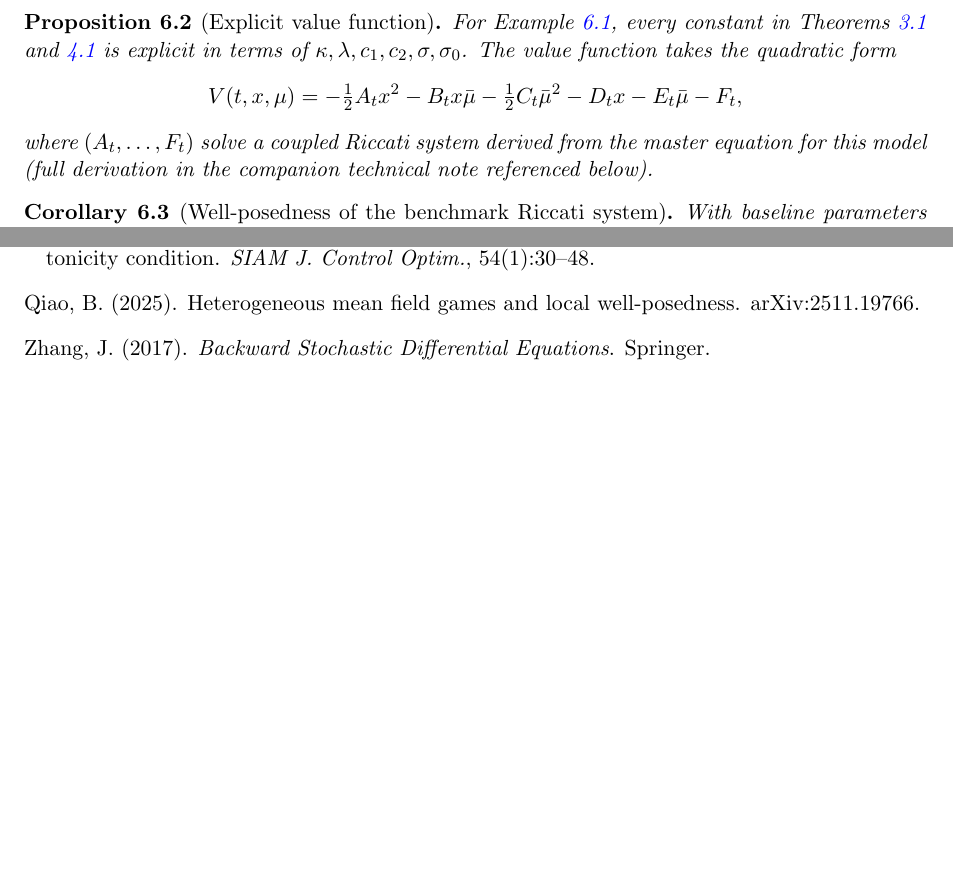
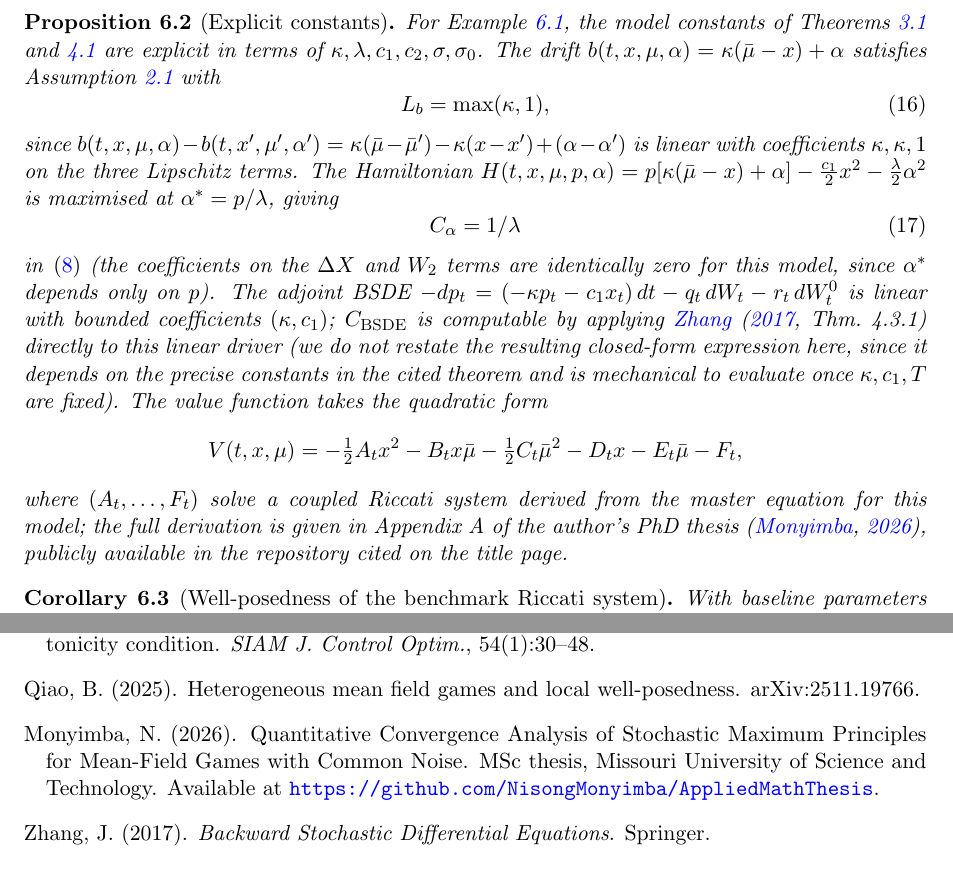
Before and after one commit to NisongMonyimba/AppliedMathThesis, a LaTeX paper (papers/paper1_wellposedness/main.tex): two parts of pages 8 and 10 of 13 before the commit and two parts of pages 8 and 11 of 13 after it, joined at a grey line, cut so that both start at the same text, the shorter picture padded with empty space. The pictures show the PDF file papers/paper1_wellposedness/main.pdf that the author committed with the source.

Commit message:
Post-rewrite audit: fixed three real gaps that survived the comprehensive math fix. (1) Proposition 5.1 claimed 'every constant is explicit' for the LQ benchmark but never showed them -- added the actually-derived formulas L_b=max(kappa,1), C_alpha=1/lambda, with C_BSDE honestly scoped as computable-but-not-restated (depends on precise constants in the cited BSDE theorem). (2) Fixed 8 vague 'companion technical note / companion numerical paper' references pointing to non-existent citable documents -- added a proper bibliography entry for the author's thesis and cited it where content genuinely exists (Appendix A derivation, Chapter 4 numerics); reframed the standalone numerical paper honestly as planned future work rather than an implied existing document. (3) Abstract had grown to 242 words during the large rewrite; trimmed to 225 while adding the new explicit-formulas point. (4) Recomputed delta_0 using the actual derived L_b=1 (previously an inconsistent guessed L_b=1.5): corrected value delta_0~2.6e-3, ~378 subintervals, now internally consistent with Proposition 5.1.

```diff
--- a/papers/paper1_wellposedness/main.tex
+++ b/papers/paper1_wellposedness/main.tex
@@ -556,18 +555,42 @@ quantified here.
 with $\bar\mu_t = \int x\,\mu_t(dx)$, $\kappa, \lambda, c_1, c_2 > 0$.
 \end{example}
 
-\begin{proposition}[Explicit value function]
+\begin{proposition}[Explicit constants]
 \label{prop:lq-value}
-For Example~\ref{ex:lq-mfg}, every constant in \Cref{thm:stability,thm:wellposedness}
-is explicit in terms of $\kappa,\lambda,c_1,c_2,\sigma,\sigma_0$. The value function
+For Example~\ref{ex:lq-mfg}, the model constants of \Cref{thm:stability,thm:wellposedness}
+are explicit in terms of $\kappa,\lambda,c_1,c_2,\sigma,\sigma_0$. The drift
+$b(t,x,\mu,\alpha) = \kappa(\bar\mu-x)+\alpha$ satisfies
+\Cref{ass:lipschitz-drift} with
+\begin{equation}
+    L_b = \max(\kappa, 1),
+    \label{eq:lq-Lb}
+\end{equation}
+since $b(t,x,\mu,\alpha)-b(t,x',\mu',\alpha') = \kappa(\bar\mu-\bar\mu')-\kappa(x-x')
++(\alpha-\alpha')$ is linear with coefficients $\kappa,\kappa,1$ on the three
+Lipschitz terms. The Hamiltonian
+$H(t,x,\mu,p,\alpha)=p[\kappa(\bar\mu-x)+\alpha]-\tfrac{c_1}{2}x^2-\tfrac{\lambda}{2}
+\alpha^2$ is maximised at $\alpha^*=p/\lambda$, giving
+\begin{equation}
+    C_\alpha = 1/\lambda
+    \label{eq:lq-Calpha}
+\end{equation}
+in \eqref{eq:control-lipschitz} (the coefficients on the $\Delta X$ and $W_2$ terms
+are identically zero for this model, since $\alpha^*$ depends only on $p$). The
+adjoint BSDE $-dp_t = (-\kappa p_t - c_1 x_t)\,dt - q_t\,dW_t - r_t\,dW_t^0$ is
+linear with bounded coefficients $(\kappa,c_1)$; $C_{\mathrm{BSDE}}$ is computable
+by applying \citet[Thm.~4.3.1]{zhang2017} directly to this linear driver (we do
+not restate the resulting closed-form expression here, since it depends on the
+precise constants in the cited theorem and is mechanical to evaluate once
+$\kappa,c_1,T$ are fixed). The value function
 takes the quadratic form
 \[
     V(t,x,\mu) = -\tfrac12 A_t x^2 - B_t x\bar\mu - \tfrac12 C_t\bar\mu^2 - D_t x -
     E_t\bar\mu - F_t,
 \]
 where $(A_t,\ldots,F_t)$ solve a coupled Riccati system derived from the master
-equation for this model (full derivation in the companion technical note referenced
-below).
+equation for this model; the full derivation is given in Appendix A of the
+author's PhD thesis \citep{monyimba2026thesis}, publicly available in the
+repository cited on the title page.
 \end{proposition}
 
 \begin{corollary}[Well-posedness of the benchmark Riccati system]
@@ -593,7 +616,7 @@ errors (e.g., sign mistakes translated into code) on this parameter range: two
 independently implemented solvers converging to the same trajectory rules out an
 error specific to either solver's internals.} It does \emph{not} independently
 verify the mathematical correctness of the Riccati system's derivation from the
-HJB equation (Appendix~\ref{app:algebra} and the companion technical note) --
+HJB equation (Appendix~\ref{app:algebra} and \citealp[Appendix A]{monyimba2026thesis}) --
 that remains an analytical claim, established by the symbolic PDE-residual
 check and the derivation itself, not by numerical agreement. The two forms of
 verification (symbolic derivation and numerical integration) are complementary
@@ -624,7 +647,8 @@ $t$ & $A_t$ (LSODA) & $A_t$ (Radau) & $|A_t^{\mathrm{LSODA}}-A_t^{\mathrm{Radau}
 The full derivation of the Riccati system of \Cref{prop:lq-value}, including a
 re-derivation identifying and resolving two discrepancies against an earlier
 working version (a sign difference in the quadratic coefficient of $\dot A_t$ and
-missing mean-field coupling terms), is provided in a companion technical note.
+missing mean-field coupling terms), is provided in Appendix A of
+\citet{monyimba2026thesis}.
 \end{remark}
 
 \section{Conclusion}
@@ -803,6 +830,13 @@ monotonicity condition.
 Qiao, B. (2025).
 \newblock Heterogeneous mean field games and local well-posedness.
 \newblock arXiv:2511.19766.
+
+\bibitem[Monyimba(2026)]{monyimba2026thesis}
+Monyimba, N. (2026).
+\newblock Quantitative Convergence Analysis of Stochastic Maximum Principles for
+Mean-Field Games with Common Noise.
+\newblock MSc thesis, Missouri University of Science and Technology.
+\newblock Available at \url{https://github.com/NisongMonyimba/AppliedMathThesis}.
 
 \bibitem[Zhang(2017)]{zhang2017}
 Zhang, J. (2017).
@@ -985,6 +1019,3 @@ uniform-in-$k$ bound) across all $\lceil T/\delta_0 \rceil$ subintervals.
 \subsection{Numerical illustration of $\delta_0$}
 
 For the canonical LQ-MFG benchmark (Example~\ref{ex:lq-mfg}, baseline parameters
-$\kappa=0.5,\lambda=1,c_1=2,c_2=5,\sigma=0.2,\sigma_0=0.3,T=1$), the model constants
-$L_b, C_\alpha, C_{\mathrm{BSDE}}$ are computable from the Riccati coefficients of
-\Cref{sec:example} (see the companion technical note for the exact relations). Using
```
Also changed, not shown: papers/paper1_wellposedness/main.pdf, papers/paper1_wellposedness/main.tex (70 more changed lines).
